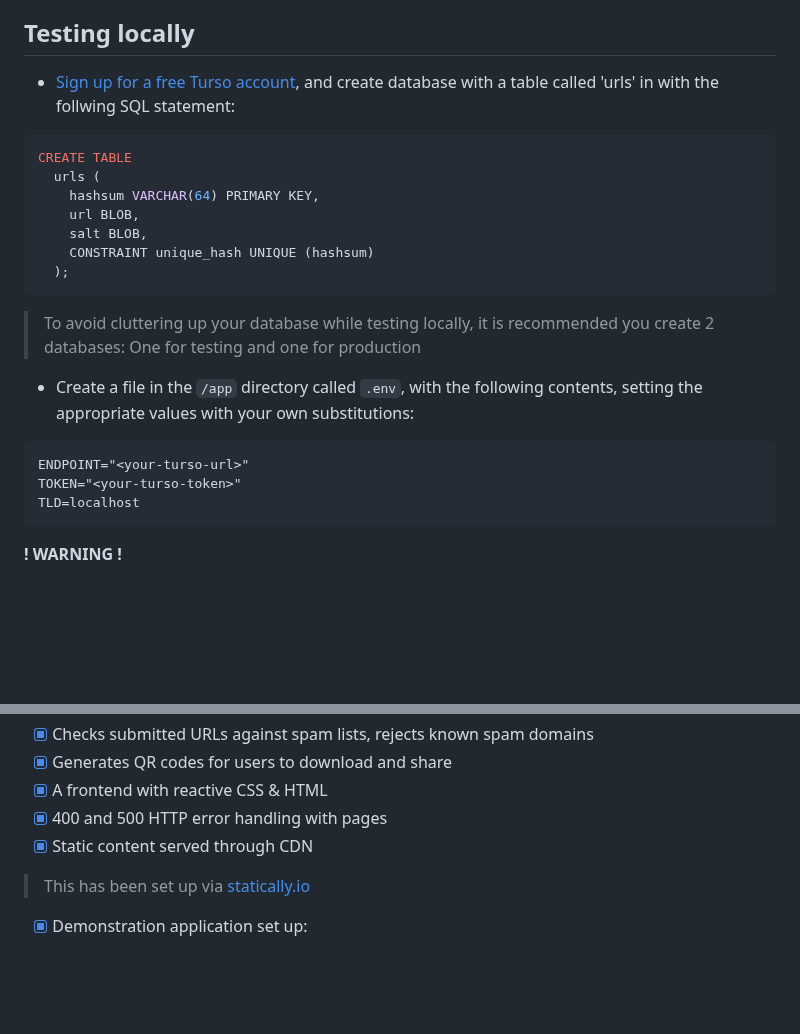
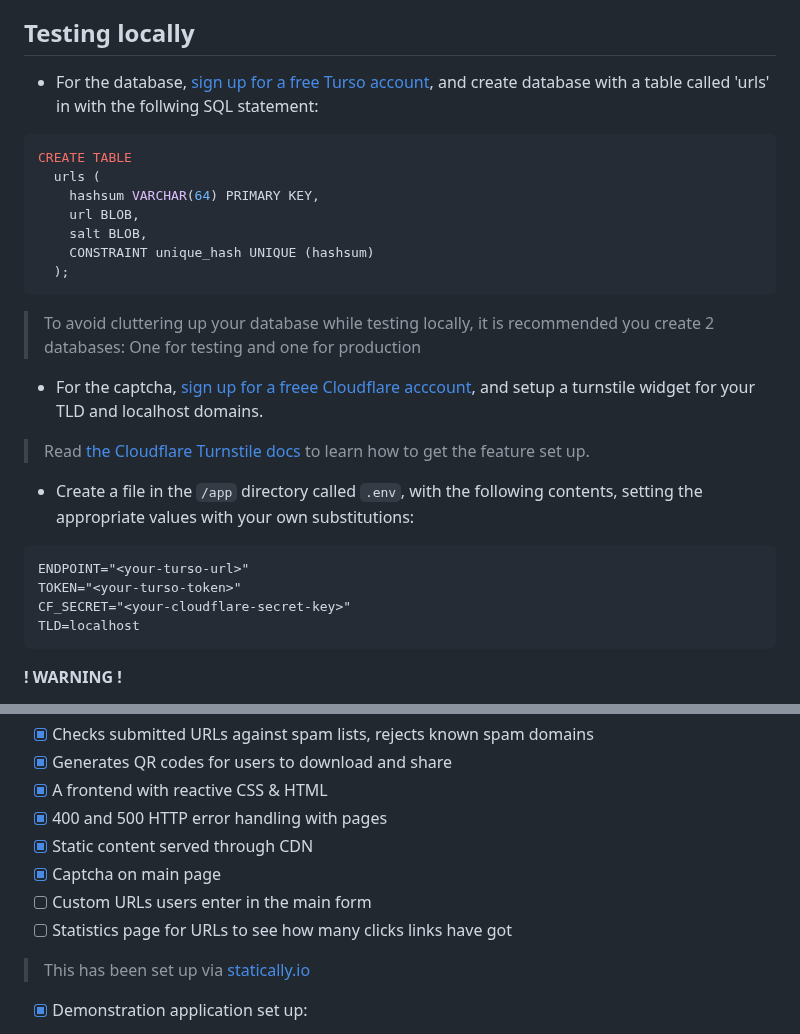
Before and after one commit to jackseceng/LinkShort, a Markdown page: readme.md, 2 parts joined by grey strips. GitHub-like rendering; blank space fills up the shorter version.

Commit message:
feat(captcha): updated readme with captcha instructions

````diff
--- a/readme.md
+++ b/readme.md
@@ -25,7 +25,7 @@ I am using this to learn:
 
 ## Testing locally
 
-- [Sign up for a free Turso account](https://app.turso.tech/signup), and create database with a table called 'urls' in with the follwing SQL statement:
+- For the database, [sign up for a free Turso account](https://app.turso.tech/signup), and create database with a table called 'urls' in with the follwing SQL statement:
 ```SQL
 CREATE TABLE
   urls (
@@ -37,10 +37,14 @@ CREATE TABLE
 ```
 > To avoid cluttering up your database while testing locally, it is recommended you create 2 databases: One for testing and one for production
 
+- For the captcha, [sign up for a freee Cloudflare acccount](https://dash.cloudflare.com/sign-up), and setup a turnstile widget for your TLD and localhost domains.
+> Read [the Cloudflare Turnstile docs](https://developers.cloudflare.com/turnstile/) to learn how to get the feature set up.
+
 - Create a file in the `/app` directory called `.env`, with the following contents, setting the appropriate values with your own substitutions:
 ```txt
 ENDPOINT="<your-turso-url>"
 TOKEN="<your-turso-token>"
+CF_SECRET="<your-cloudflare-secret-key>"
 TLD=localhost
 ```
 
@@ -82,6 +86,9 @@ docker compose down
 - [x] A frontend with reactive CSS & HTML
 - [x] 400 and 500 HTTP error handling with pages
 - [x] Static content served through CDN
+- [x] Captcha on main page
+- [ ] Custom URLs users enter in the main form
+- [ ] Statistics page for URLs to see how many clicks links have got
 
 > This has been set up via [statically.io](https://statically.io/)
 
````
